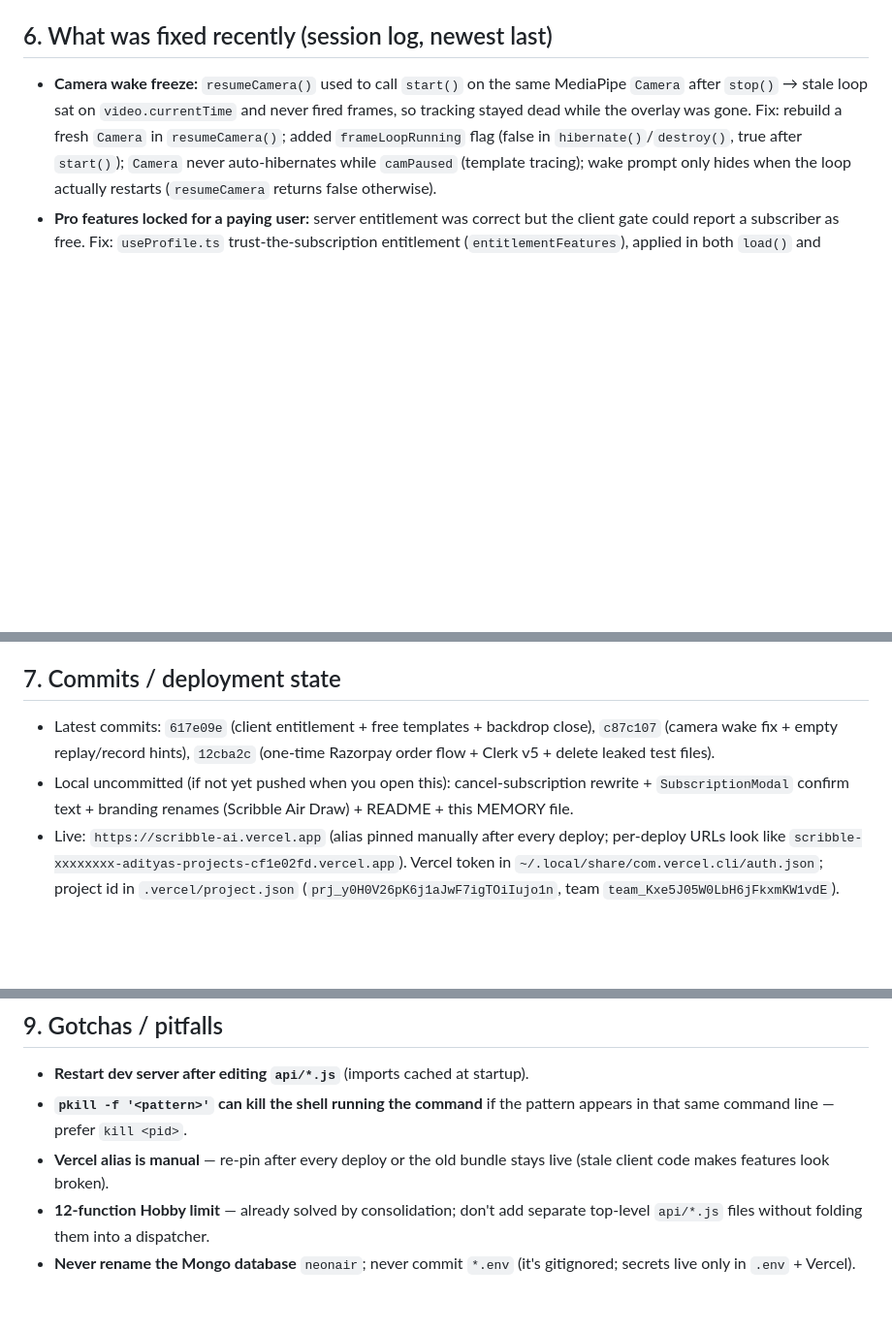
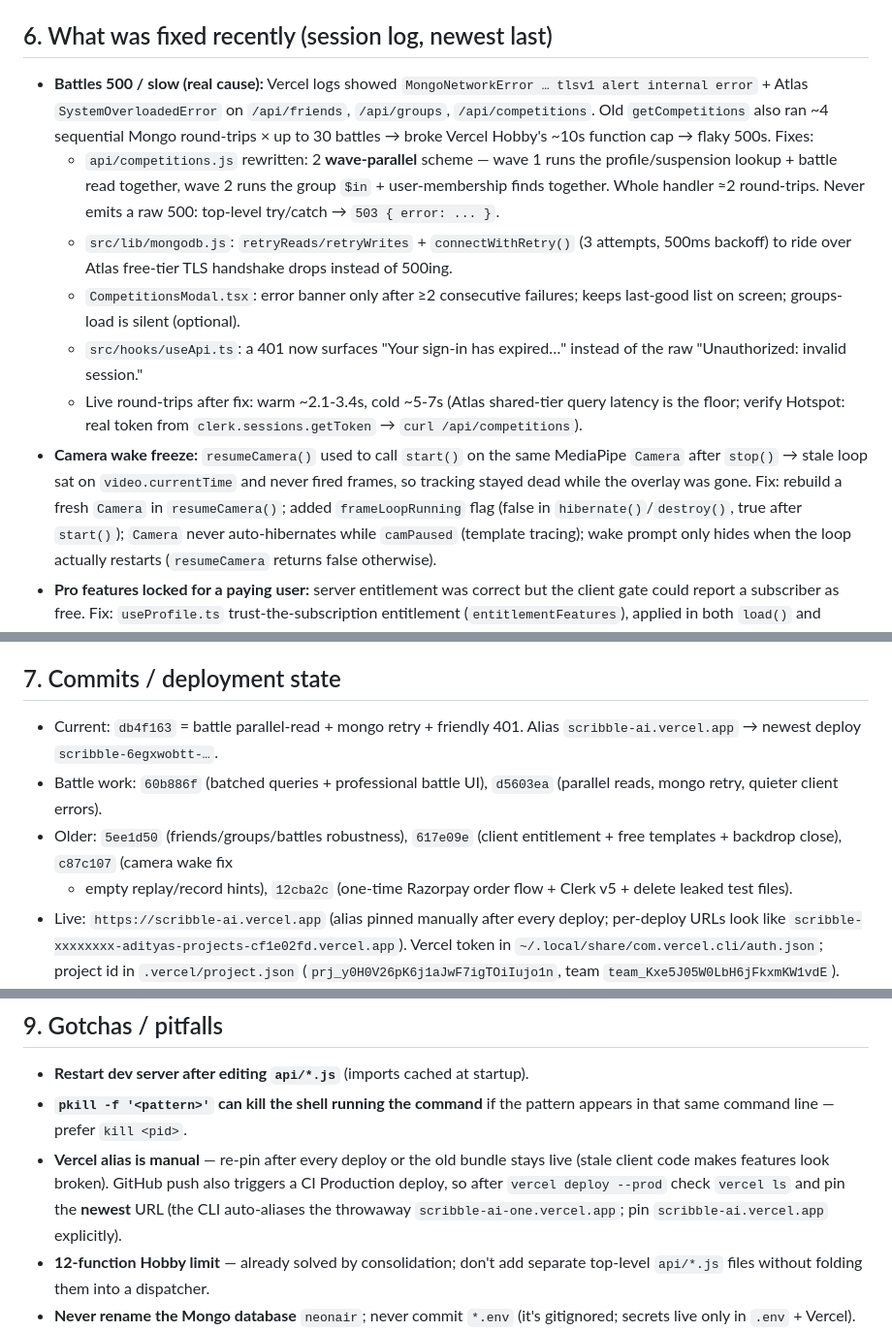
Before and after one commit to webniqueds/scribbleai-draw, a Markdown page: MEMORY.md, 3 parts joined by grey strips. Shown at 97% size. Drawn GitHub-style; blank space fills up the shorter version.

Commit message:
MEMORY: record battle perf + deployment gotchas

```diff
--- a/MEMORY.md
+++ b/MEMORY.md
@@ -102,6 +102,25 @@ ids then `POST /v10/projects/{id}/env?upsert=true`.
 
 ## 6. What was fixed recently (session log, newest last)
 
+- **Battles 500 / slow (real cause):** Vercel logs showed `MongoNetworkError …
+  tlsv1 alert internal error` + Atlas `SystemOverloadedError` on `/api/friends`,
+  `/api/groups`, `/api/competitions`. Old `getCompetitions` also ran ~4
+  sequential Mongo round-trips × up to 30 battles → broke Vercel Hobby's ~10s
+  function cap → flaky 500s. Fixes:
+  - `api/competitions.js` rewritten: 2 **wave-parallel** scheme — wave 1 runs
+    the profile/suspension lookup + battle read together, wave 2 runs the
+    group `$in` + user-membership finds together. Whole handler ≈2 round-trips.
+    Never emits a raw 500: top-level try/catch → `503 { error: ... }`.
+  - `src/lib/mongodb.js`: `retryReads/retryWrites` + `connectWithRetry()`
+    (3 attempts, 500ms backoff) to ride over Atlas free-tier TLS handshake
+    drops instead of 500ing.
+  - `CompetitionsModal.tsx`: error banner only after ≥2 consecutive failures;
+    keeps last-good list on screen; groups-load is silent (optional).
+  - `src/hooks/useApi.ts`: a 401 now surfaces "Your sign-in has expired…"
+    instead of the raw "Unauthorized: invalid session."
+  - Live round-trips after fix: warm ~2.1-3.4s, cold ~5-7s (Atlas shared-tier
+    query latency is the floor; verify Hotspot: real token from
+    `clerk.sessions.getToken` → `curl /api/competitions`).
 - **Camera wake freeze:** `resumeCamera()` used to call `start()` on the same
   MediaPipe `Camera` after `stop()` → stale loop sat on `video.currentTime`
   and never fired frames, so tracking stayed dead while the overlay was gone.
@@ -129,12 +148,14 @@ ids then `POST /v10/projects/{id}/env?upsert=true`.
 
 ## 7. Commits / deployment state
 
-- Latest commits: `617e09e` (client entitlement + free templates + backdrop
-  close), `c87c107` (camera wake fix + empty replay/record hints), `12cba2c`
-  (one-time Razorpay order flow + Clerk v5 + delete leaked test files).
-- Local uncommitted (if not yet pushed when you open this): cancel-subscription
-  rewrite + `SubscriptionModal` confirm text + branding renames (Scribble Air
-  Draw) + README + this MEMORY file.
+- Current: `db4f163` = battle parallel-read + mongo retry + friendly 401.
+  Alias `scribble-ai.vercel.app` → newest deploy `scribble-6egxwobtt-…`.
+- Battle work: `60b886f` (batched queries + professional battle UI),
+  `d5603ea` (parallel reads, mongo retry, quieter client errors).
+- Older: `5ee1d50` (friends/groups/battles robustness), `617e09e` (client
+  entitlement + free templates + backdrop close), `c87c107` (camera wake fix
+  + empty replay/record hints), `12cba2c` (one-time Razorpay order flow +
+  Clerk v5 + delete leaked test files).
 - Live: `https://scribble-ai.vercel.app` (alias pinned manually after every
   deploy; per-deploy URLs look like
   `scribble-xxxxxxxx-adityas-projects-cf1e02fd.vercel.app`). Vercel token in
@@ -168,7 +189,10 @@ vercel alias set <deployment-url> scribble-ai.vercel.app
 - **`pkill -f '<pattern>'` can kill the shell running the command** if the
   pattern appears in that same command line — prefer `kill <pid>`.
 - **Vercel alias is manual** — re-pin after every deploy or the old bundle
-  stays live (stale client code makes features look broken).
+  stays live (stale client code makes features look broken). GitHub push also
+  triggers a CI Production deploy, so after `vercel deploy --prod` check
+  `vercel ls` and pin the **newest** URL (the CLI auto-aliases the throwaway
+  `scribble-ai-one.vercel.app`; pin `scribble-ai.vercel.app` explicitly).
 - **12-function Hobby limit** — already solved by consolidation; don't add
   separate top-level `api/*.js` files without folding them into a dispatcher.
 - **Never rename the Mongo database** `neonair`; never commit `*.env` (it's
```
